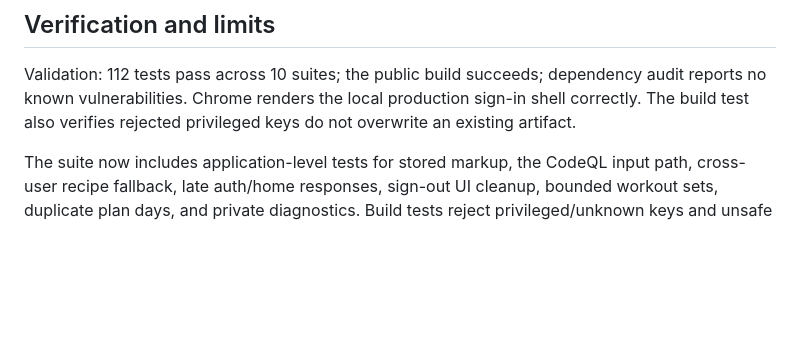
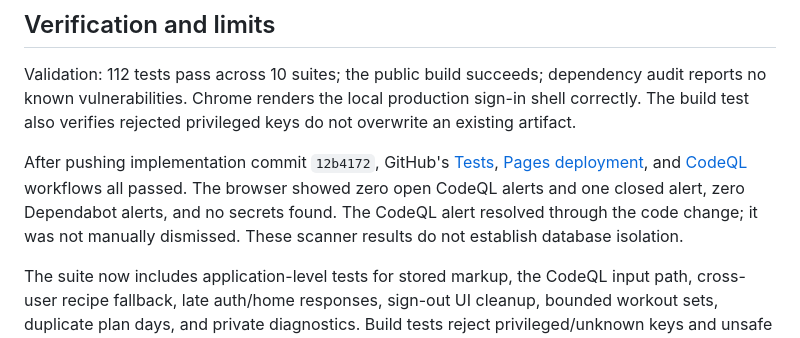
Before and after one commit to Code-With-Cisco/LifeDashboard, a Markdown page: REVIEW.md, the part around the change. Rendered like a GitHub page; blank space fills up the shorter version.

Commit message:
docs: record verified deployment and security scan results

```diff
--- a/REVIEW.md
+++ b/REVIEW.md
@@ -53,6 +53,8 @@ GitHub's repository sidebar still displayed Claude during review despite that cl
 
 Validation: 112 tests pass across 10 suites; the public build succeeds; dependency audit reports no known vulnerabilities. Chrome renders the local production sign-in shell correctly. The build test also verifies rejected privileged keys do not overwrite an existing artifact.
 
+After pushing implementation commit `12b4172`, GitHub's [Tests](https://github.com/Code-With-Cisco/LifeDashboard/actions/runs/33934960137), [Pages deployment](https://github.com/Code-With-Cisco/LifeDashboard/actions/runs/33934960227), and [CodeQL](https://github.com/Code-With-Cisco/LifeDashboard/actions/runs/33934960157) workflows all passed. The browser showed zero open CodeQL alerts and one closed alert, zero Dependabot alerts, and no secrets found. The CodeQL alert resolved through the code change; it was not manually dismissed. These scanner results do not establish database isolation.
+
 The suite now includes application-level tests for stored markup, the CodeQL input path, cross-user recipe fallback, late auth/home responses, sign-out UI cleanup, bounded workout sets, duplicate plan days, and private diagnostics. Build tests reject privileged/unknown keys and unsafe URLs and verify the public artifact and locked SDK.
 
 A pattern scan of blobs reachable from main found no matching private keys, provider secret tokens, or privileged Supabase JWTs. It did find historical public anon JWTs, which are expected public client values. This is a bounded pattern scan, not proof of an exhaustive secret audit.
```
